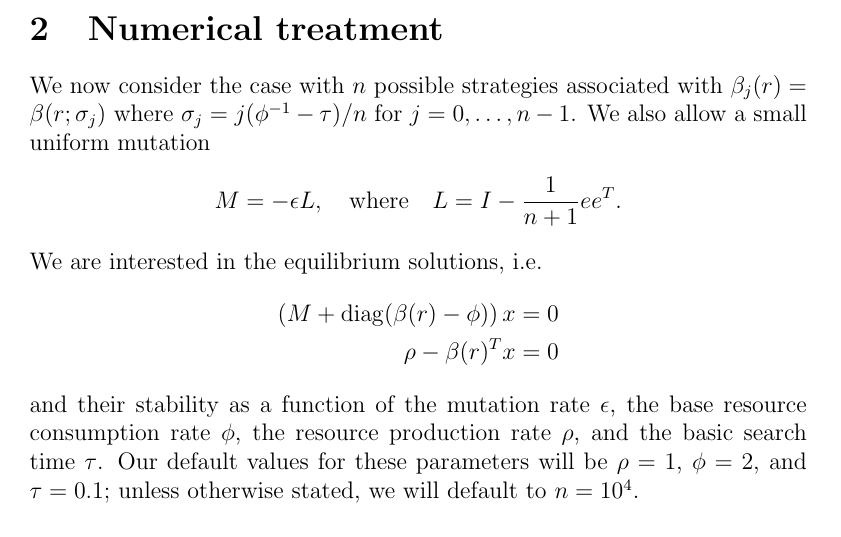
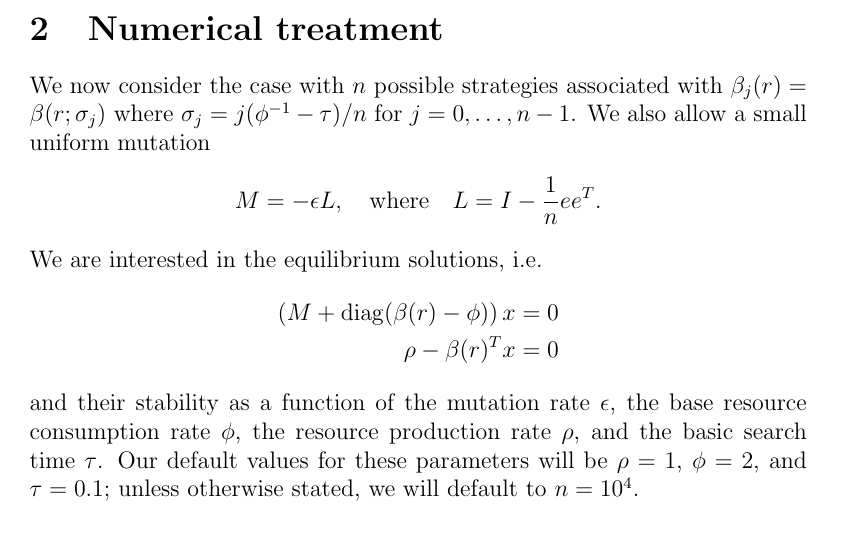
Before and after one commit to dbindel/cs4220-s17, a LaTeX document (hw/proj3.tex): part of page 4 of 6, cut so that both start at the same text. Compiled offline with pdfLaTeX.

```diff
--- a/hw/proj3.tex
+++ b/hw/proj3.tex
@@ -154,7 +154,7 @@
 $\sigma_{j} = j (\phi^{-1}-\tau)/n$ for $j = 0, \ldots, n-1$.
 We also allow a small uniform mutation
 \[
-  M = -\epsilon L, \quad \mbox{where} \quad L = I - \frac{1}{n+1} ee^T.
+  M = -\epsilon L, \quad \mbox{where} \quad L = I - \frac{1}{n} ee^T.
 \]
 We are interested in the equilibrium solutions, i.e.
 \begin{align*}
```
